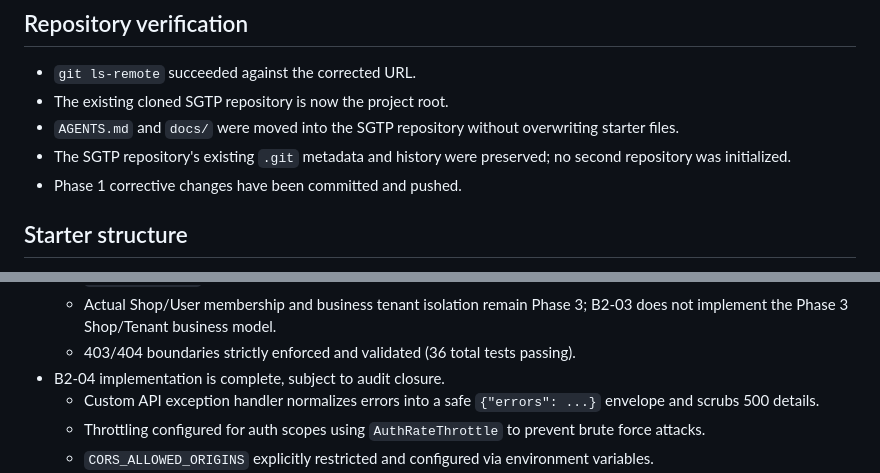
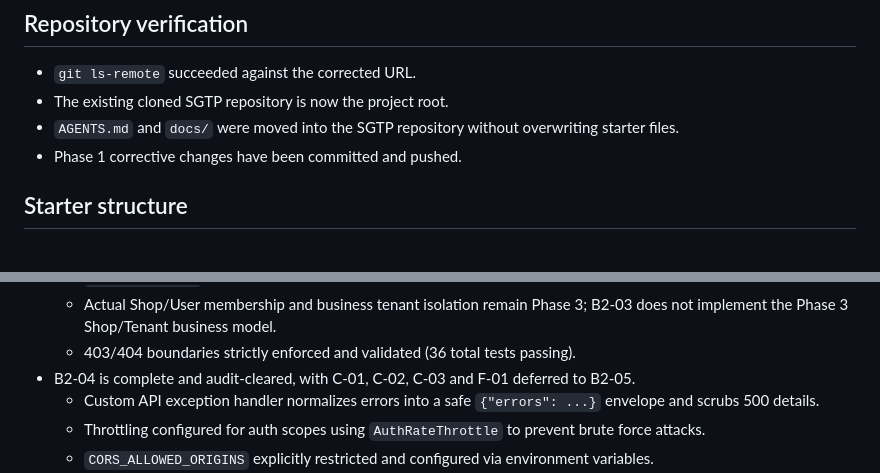
Before and after one commit to muhammedshibiliraihsoft-art/sgtp, a Markdown page: docs/PROJECT_STATE.md, 2 parts joined by grey strips. Rendered like a GitHub page.

Commit message:
docs: sync handoff and project state with B2-04 audit-cleared status

```diff
--- a/docs/PROJECT_STATE.md
+++ b/docs/PROJECT_STATE.md
@@ -20,7 +20,6 @@
 - `git ls-remote` succeeded against the corrected URL.
 - The existing cloned SGTP repository is now the project root.
 - `AGENTS.md` and `docs/` were moved into the SGTP repository without overwriting starter files.
-- The SGTP repository's existing `.git` metadata and history were preserved; no second repository was initialized.
 - Phase 1 corrective changes have been committed and pushed.
 
 ## Starter structure
@@ -125,7 +124,7 @@
   - `IsTenantMember` is intentionally a deny-by-default Phase 3 contract.
   - Actual Shop/User membership and business tenant isolation remain Phase 3; B2-03 does not implement the Phase 3 Shop/Tenant business model.
   - 403/404 boundaries strictly enforced and validated (36 total tests passing).
-- B2-04 implementation is complete, subject to audit closure.
+- B2-04 is complete and audit-cleared, with C-01, C-02, C-03 and F-01 deferred to B2-05.
   - Custom API exception handler normalizes errors into a safe `{"errors": ...}` envelope and scrubs 500 details.
   - Throttling configured for auth scopes using `AuthRateThrottle` to prevent brute force attacks.
   - `CORS_ALLOWED_ORIGINS` explicitly restricted and configured via environment variables.
```
Also changed, not shown: docs/HANDOFF.md (+1 -1 lines).
